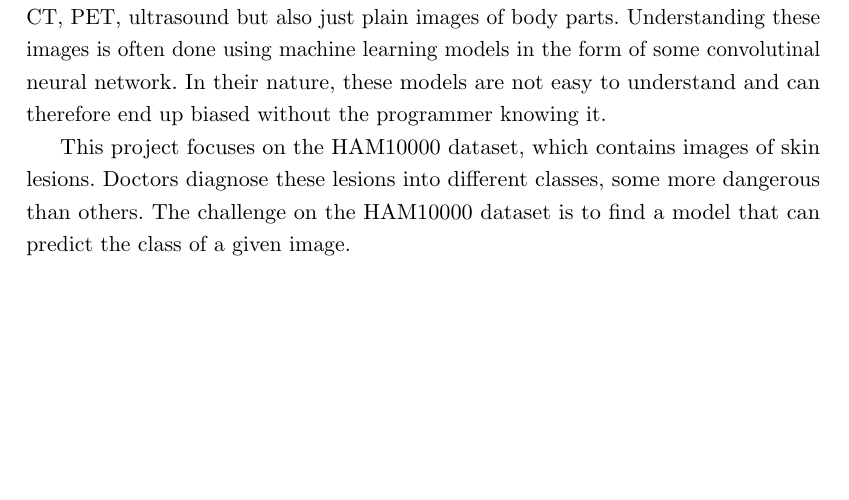
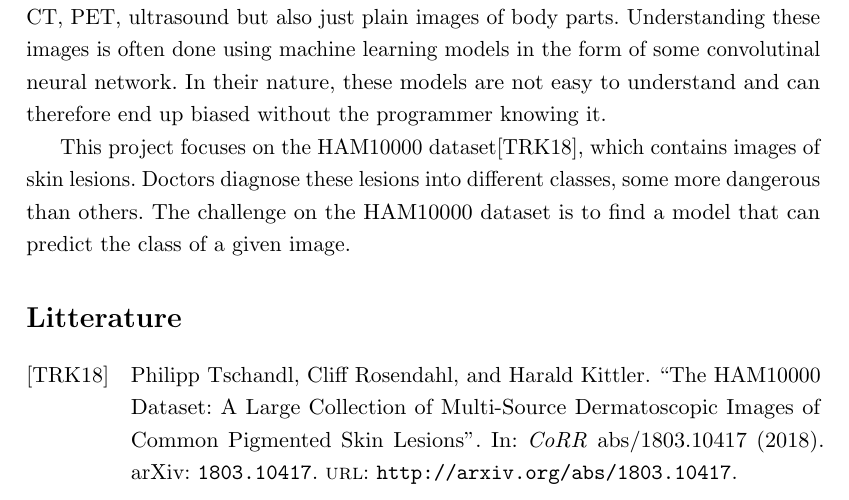
Before and after one commit to mikkelbjoern/bachelor-project, a LaTeX document (main.tex, which reads references.bib): part of the page, cut so that both start at the same text, the shorter picture padded with empty space. Compiled offline with pdfLaTeX.

Commit message:
Set up reference system

```diff
--- a/main.tex
+++ b/main.tex
@@ -4,6 +4,12 @@
 \documentclass[11pt,a4paper]{article}
 %\usepackage{gentium}
 
+\usepackage[
+backend=biber,
+style=alphabetic,
+sorting=ynt
+]{biblatex}
+\addbibresource{references.bib}
 
 \usepackage[pdftex]{graphicx} % Required for including pictures
 \usepackage[english]{babel} % Swedish translations
@@ -48,15 +54,11 @@ some convolutinal neural network.
 In their nature, these models are not easy to understand and can therefore end up biased without
 the programmer knowing it.
 
-This project focuses on the HAM10000 dataset, which contains images of skin lesions.
+This project focuses on the HAM10000 dataset\cite{DBLP:journals/corr/abs-1803-10417}, which contains images of skin lesions.
 Doctors diagnose these lesions into different classes, some more dangerous than others.
 The challenge on the HAM10000 dataset is to find a model that can predict the class of a given image.
 
 
-
-
-
-
-
+\printbibliography[title={Litterature}]
 
 \end{document}
--- /dev/null
+++ b/references.bib
@@ -0,0 +1,11 @@
+@article{DBLP:journals/corr/abs-1803-10417,
+  author    = {Philipp Tschandl and
+               Cliff Rosendahl and
+               Harald Kittler},
+  title     = {The {HAM10000} Dataset: {A} Large Collection of Multi-Source Dermatoscopic
+               Images of Common Pigmented Skin Lesions},
+  journal   = {CoRR},
+  volume    = {abs/1803.10417},
+  year      = {2018},
+  url       = {http://arxiv.org/abs/1803.10417},
+  eprinttype = {arXiv},
```
Also changed, not shown: Makefile (added), references.bib (5 more changed lines), 1 other file.
